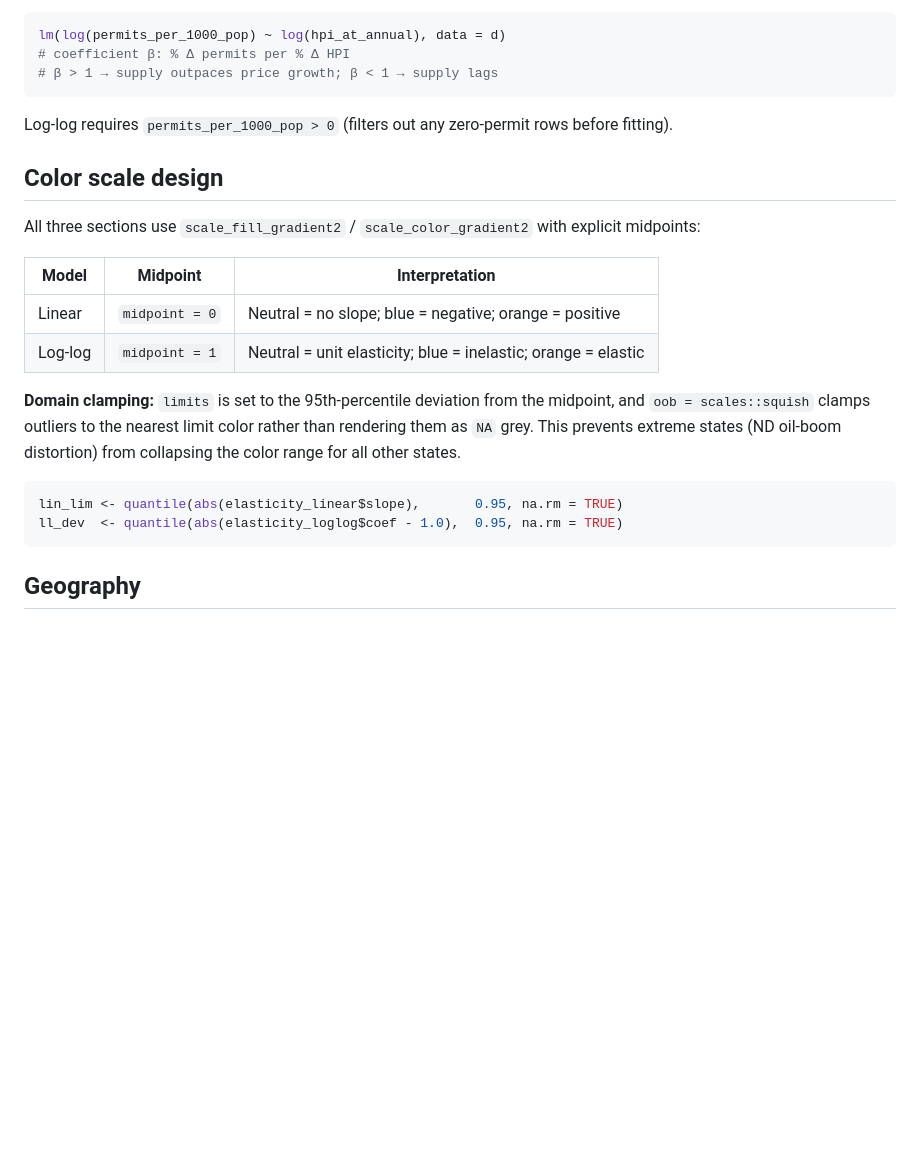
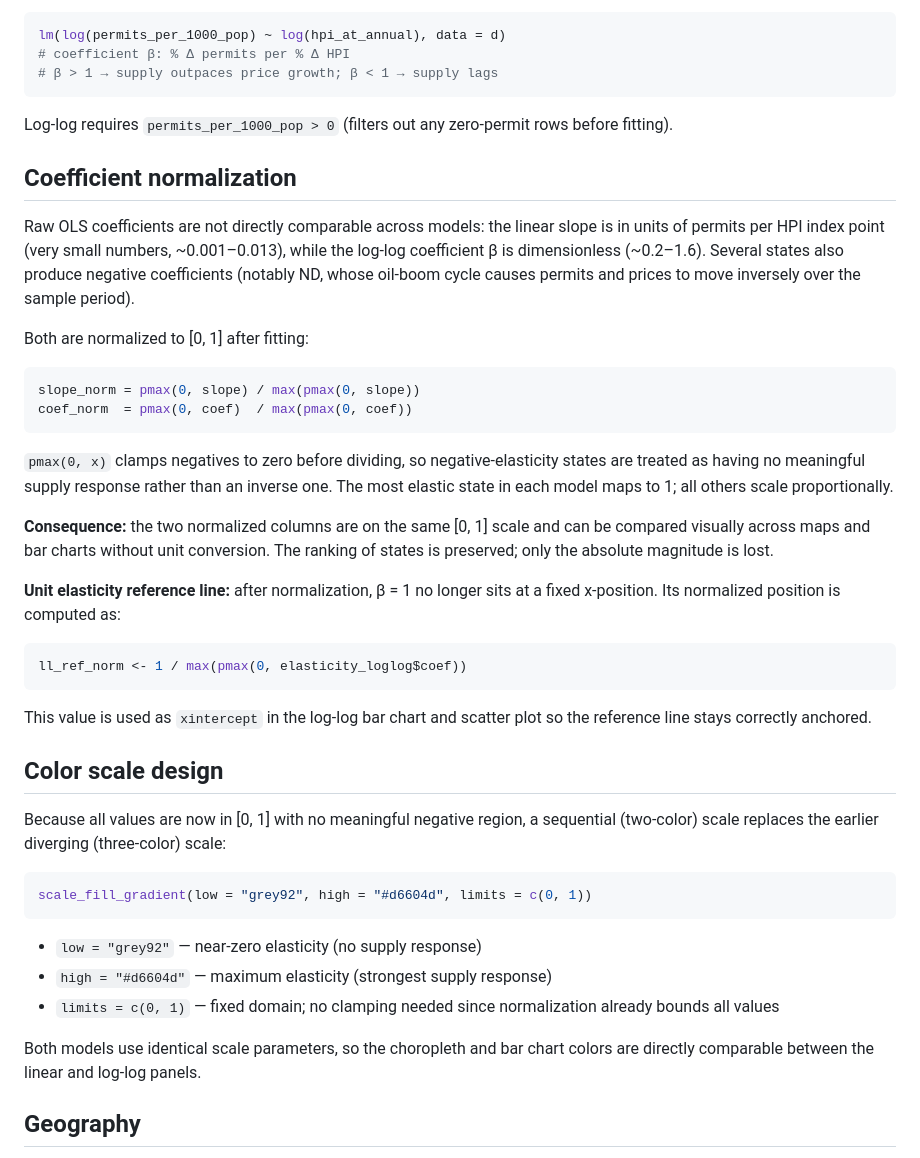
Before and after one commit to hhm-gh/housing, a Markdown page: ELASTICITY-R.md, the part around the change. Rendered like a GitHub page; blank space fills up the shorter version.

Commit message:
Update ELASTICITY-R.md: document normalization and colormap changes
Replaces stale diverging-scale color section with two new sections:
coefficient normalization (pmax/max transform, negative clamping,
unit-elasticity reference line repositioning) and updated color scale
design explaining the switch to sequential gradient and why limits
no longer need squish clamping.

Co-Authored-By: Claude Sonnet 4.6 <noreply@anthropic.com>

````diff
--- a/ELASTICITY-R.md
+++ b/ELASTICITY-R.md
@@ -51,25 +51,55 @@ lm(log(permits_per_1000_pop) ~ log(hpi_at_annual), data = d)
 
 Log-log requires `permits_per_1000_pop > 0` (filters out any zero-permit rows before fitting).
 
+## Coefficient normalization
+
+Raw OLS coefficients are not directly comparable across models: the linear slope is in
+units of permits per HPI index point (very small numbers, ~0.001–0.013), while the
+log-log coefficient β is dimensionless (~0.2–1.6). Several states also produce negative
+coefficients (notably ND, whose oil-boom cycle causes permits and prices to move
+inversely over the sample period).
+
+Both are normalized to [0, 1] after fitting:
+
+```r
+slope_norm = pmax(0, slope) / max(pmax(0, slope))
+coef_norm  = pmax(0, coef)  / max(pmax(0, coef))
+```
+
+`pmax(0, x)` clamps negatives to zero before dividing, so negative-elasticity states
+are treated as having no meaningful supply response rather than an inverse one. The
+most elastic state in each model maps to 1; all others scale proportionally.
+
+**Consequence:** the two normalized columns are on the same [0, 1] scale and can be
+compared visually across maps and bar charts without unit conversion. The ranking of
+states is preserved; only the absolute magnitude is lost.
+
+**Unit elasticity reference line:** after normalization, β = 1 no longer sits at a
+fixed x-position. Its normalized position is computed as:
+
+```r
+ll_ref_norm <- 1 / max(pmax(0, elasticity_loglog$coef))
+```
+
+This value is used as `xintercept` in the log-log bar chart and scatter plot so the
+reference line stays correctly anchored.
+
 ## Color scale design
 
-All three sections use `scale_fill_gradient2` / `scale_color_gradient2` with explicit
-midpoints:
-
-| Model | Midpoint | Interpretation |
-|---|---|---|
-| Linear | `midpoint = 0` | Neutral = no slope; blue = negative; orange = positive |
-| Log-log | `midpoint = 1` | Neutral = unit elasticity; blue = inelastic; orange = elastic |
-
-**Domain clamping:** `limits` is set to the 95th-percentile deviation from the midpoint,
-and `oob = scales::squish` clamps outliers to the nearest limit color rather than
-rendering them as `NA` grey. This prevents extreme states (ND oil-boom distortion)
-from collapsing the color range for all other states.
+Because all values are now in [0, 1] with no meaningful negative region, a sequential
+(two-color) scale replaces the earlier diverging (three-color) scale:
 
 ```r
-lin_lim <- quantile(abs(elasticity_linear$slope),       0.95, na.rm = TRUE)
-ll_dev  <- quantile(abs(elasticity_loglog$coef - 1.0),  0.95, na.rm = TRUE)
+scale_fill_gradient(low = "grey92", high = "#d6604d", limits = c(0, 1))
 ```
+
+- `low = "grey92"` — near-zero elasticity (no supply response)
+- `high = "#d6604d"` — maximum elasticity (strongest supply response)
+- `limits = c(0, 1)` — fixed domain; no clamping needed since normalization already
+  bounds all values
+
+Both models use identical scale parameters, so the choropleth and bar chart colors are
+directly comparable between the linear and log-log panels.
 
 ## Geography
 
````
